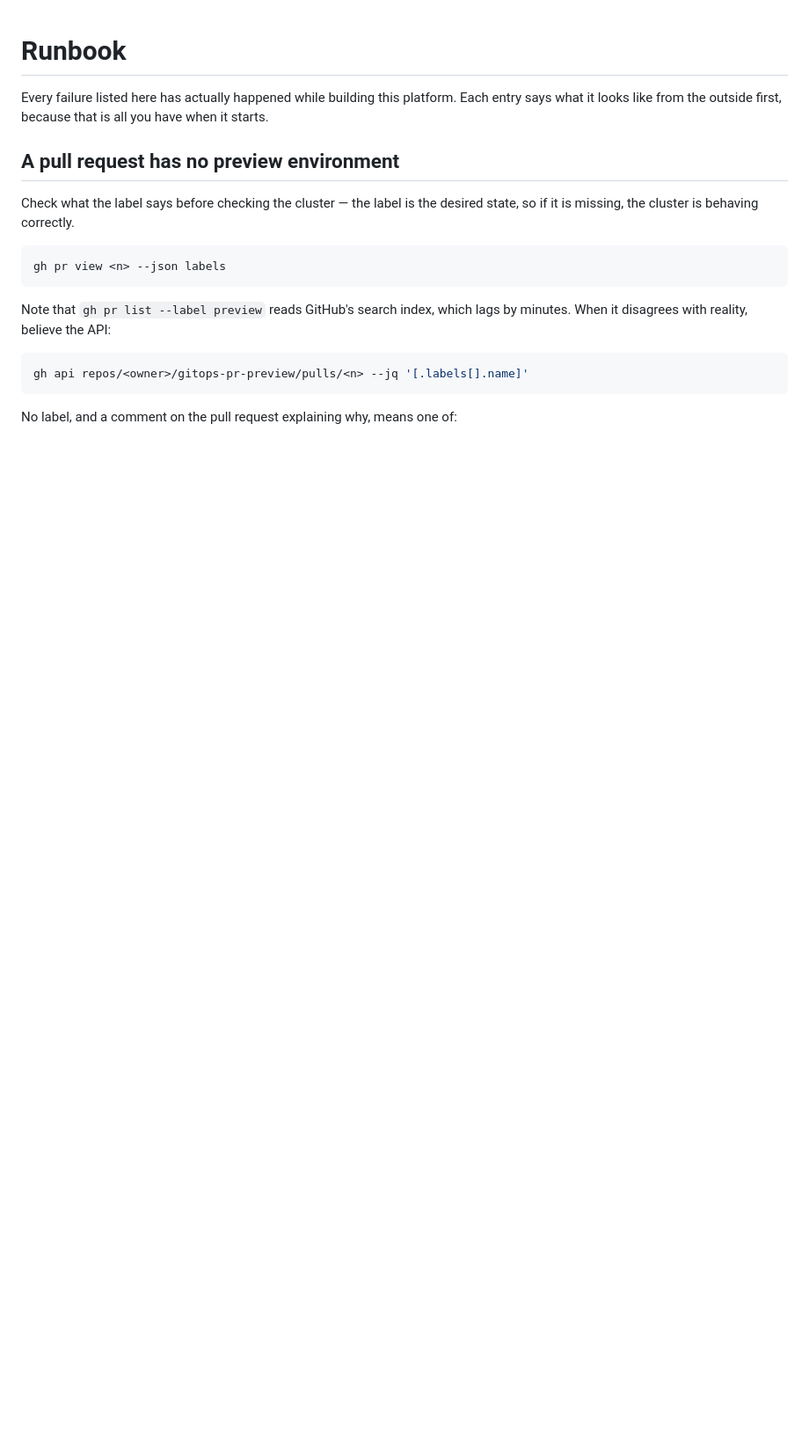
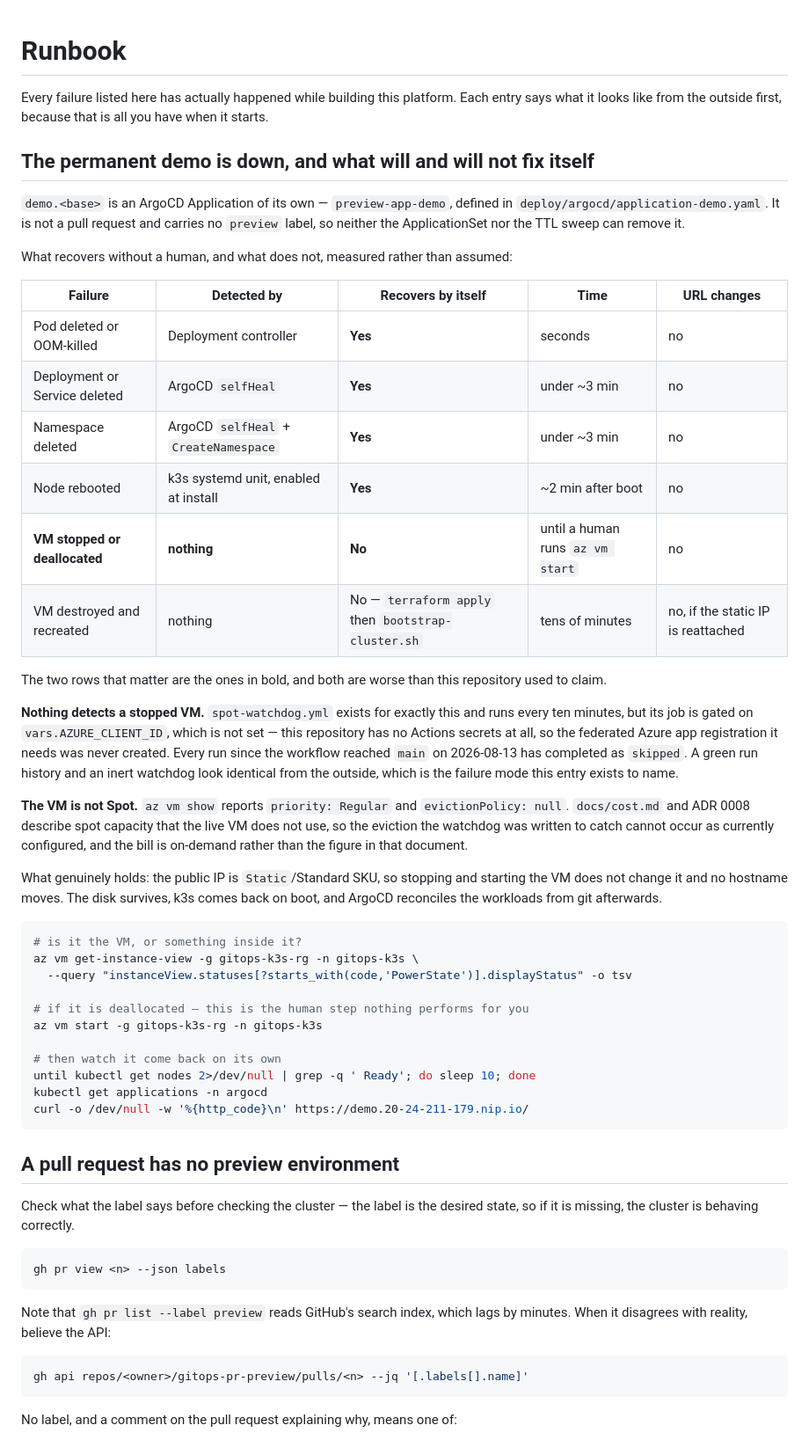
Before and after one commit to DevankSilswal/gitops-pr-preview, a Markdown page: docs/runbook.md, the part around the change. Shown at 88% size. GitHub-like rendering; blank space fills up the shorter version.

Commit message:
P0-2: write down what recovers by itself and what does not
Required by the permanent-demo work: the failure behaviour has to be documented
from measurement, not from intent.

Two rows came out worse than this repository claimed. Nothing detects a stopped
VM — spot-watchdog.yml runs every ten minutes and every run since it reached
main has completed as 'skipped', because its job is gated on an Actions variable
that is not set and this repository has no Actions secrets at all. A green run
history and an inert watchdog are indistinguishable from outside.

And the VM is not Spot: az reports priority Regular with a null eviction policy,
so the eviction that workflow was written to catch cannot happen as configured,
and docs/cost.md describes a bill this project is not paying.

What does hold is worth stating precisely, because it is what makes the demo URL
survive a restart: the public IP is static, the disk survives, k3s is enabled at
install, and ArgoCD reconciles the workloads afterwards.

````diff
--- a/docs/runbook.md
+++ b/docs/runbook.md
@@ -3,6 +3,58 @@
 Every failure listed here has actually happened while building this platform.
 Each entry says what it looks like from the outside first, because that is all
 you have when it starts.
+
+## The permanent demo is down, and what will and will not fix itself
+
+`demo.<base>` is an ArgoCD Application of its own — `preview-app-demo`, defined
+in `deploy/argocd/application-demo.yaml`. It is not a pull request and carries no
+`preview` label, so neither the ApplicationSet nor the TTL sweep can remove it.
+
+What recovers without a human, and what does not, measured rather than assumed:
+
+| Failure | Detected by | Recovers by itself | Time | URL changes |
+|---|---|---|---|---|
+| Pod deleted or OOM-killed | Deployment controller | **Yes** | seconds | no |
+| Deployment or Service deleted | ArgoCD `selfHeal` | **Yes** | under ~3 min | no |
+| Namespace deleted | ArgoCD `selfHeal` + `CreateNamespace` | **Yes** | under ~3 min | no |
+| Node rebooted | k3s systemd unit, enabled at install | **Yes** | ~2 min after boot | no |
+| **VM stopped or deallocated** | **nothing** | **No** | until a human runs `az vm start` | no |
+| VM destroyed and recreated | nothing | No — `terraform apply` then `bootstrap-cluster.sh` | tens of minutes | no, if the static IP is reattached |
+
+The two rows that matter are the ones in bold, and both are worse than this
+repository used to claim.
+
+**Nothing detects a stopped VM.** `spot-watchdog.yml` exists for exactly this and
+runs every ten minutes, but its job is gated on `vars.AZURE_CLIENT_ID`, which is
+not set — this repository has no Actions secrets at all, so the federated Azure
+app registration it needs was never created. Every run since the workflow reached
+`main` on 2026-08-13 has completed as `skipped`. A green run history and an inert
+watchdog look identical from the outside, which is the failure mode this entry
+exists to name.
+
+**The VM is not Spot.** `az vm show` reports `priority: Regular` and
+`evictionPolicy: null`. `docs/cost.md` and ADR 0008 describe spot capacity that
+the live VM does not use, so the eviction the watchdog was written to catch
+cannot occur as currently configured, and the bill is on-demand rather than the
+figure in that document.
+
+What genuinely holds: the public IP is `Static`/Standard SKU, so stopping and
+starting the VM does not change it and no hostname moves. The disk survives, k3s
+comes back on boot, and ArgoCD reconciles the workloads from git afterwards.
+
+```bash
+# is it the VM, or something inside it?
+az vm get-instance-view -g gitops-k3s-rg -n gitops-k3s \
+  --query "instanceView.statuses[?starts_with(code,'PowerState')].displayStatus" -o tsv
+
+# if it is deallocated — this is the human step nothing performs for you
+az vm start -g gitops-k3s-rg -n gitops-k3s
+
+# then watch it come back on its own
+until kubectl get nodes 2>/dev/null | grep -q ' Ready'; do sleep 10; done
+kubectl get applications -n argocd
+curl -o /dev/null -w '%{http_code}\n' https://demo.20-24-211-179.nip.io/
+```
 
 ## A pull request has no preview environment
 
````
